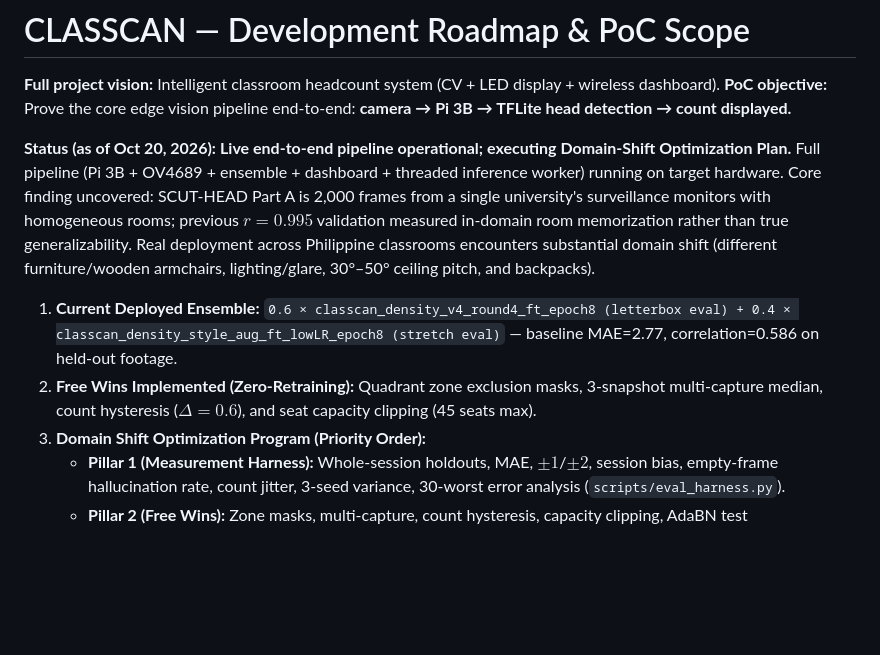
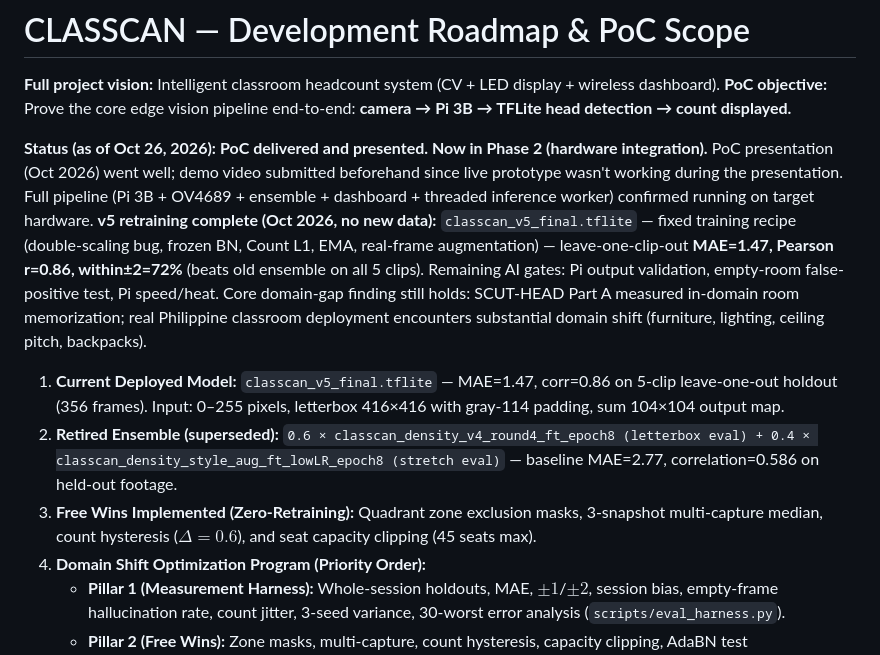
Before and after one commit to gabsolutely/CLASSCAN, a Markdown page: ROADMAP.md, the part around one of its changes. Drawn GitHub-style; blank space fills up the shorter version.

```diff
--- a/ROADMAP.md
+++ b/ROADMAP.md
@@ -3,10 +3,11 @@
 **Full project vision:** Intelligent classroom headcount system (CV + LED display + wireless dashboard).
 **PoC objective:** Prove the core edge vision pipeline end-to-end: **camera → Pi 3B → TFLite head detection → count displayed.**
 
-**Status (as of Oct 20, 2026):** **Live end-to-end pipeline operational; executing Domain-Shift Optimization Plan.** Full pipeline (Pi 3B + OV4689 + ensemble + dashboard + threaded inference worker) running on target hardware. Core finding uncovered: SCUT-HEAD Part A is 2,000 frames from a single university's surveillance monitors with homogeneous rooms; previous $r = 0.995$ validation measured in-domain room memorization rather than true generalizability. Real deployment across Philippine classrooms encounters substantial domain shift (different furniture/wooden armchairs, lighting/glare, 30°–50° ceiling pitch, and backpacks).
+**Status (as of Oct 26, 2026):** **PoC delivered and presented. Now in Phase 2 (hardware integration).** PoC presentation (Oct 2026) went well; demo video submitted beforehand since live prototype wasn't working during the presentation. Full pipeline (Pi 3B + OV4689 + ensemble + dashboard + threaded inference worker) confirmed running on target hardware. **v5 retraining complete (Oct 2026, no new data):** `classcan_v5_final.tflite` — fixed training recipe (double-scaling bug, frozen BN, Count L1, EMA, real-frame augmentation) — leave-one-clip-out **MAE=1.47, Pearson r=0.86, within±2=72%** (beats old ensemble on all 5 clips). Remaining AI gates: Pi output validation, empty-room false-positive test, Pi speed/heat. Core domain-gap finding still holds: SCUT-HEAD Part A measured in-domain room memorization; real Philippine classroom deployment encounters substantial domain shift (furniture, lighting, ceiling pitch, backpacks).
 
-1. **Current Deployed Ensemble:** `0.6 × classcan_density_v4_round4_ft_epoch8 (letterbox eval) + 0.4 × classcan_density_style_aug_ft_lowLR_epoch8 (stretch eval)` — baseline MAE=2.77, correlation=0.586 on held-out footage.
-2. **Free Wins Implemented (Zero-Retraining):** Quadrant zone exclusion masks, 3-snapshot multi-capture median, count hysteresis ($\Delta = 0.6$), and seat capacity clipping (45 seats max).
+1. **Current Deployed Model:** `classcan_v5_final.tflite` — MAE=1.47, corr=0.86 on 5-clip leave-one-out holdout (356 frames). Input: 0–255 pixels, letterbox 416×416 with gray-114 padding, sum 104×104 output map.
+2. **Retired Ensemble (superseded):** `0.6 × classcan_density_v4_round4_ft_epoch8 (letterbox eval) + 0.4 × classcan_density_style_aug_ft_lowLR_epoch8 (stretch eval)` — baseline MAE=2.77, correlation=0.586 on held-out footage.
+3. **Free Wins Implemented (Zero-Retraining):** Quadrant zone exclusion masks, 3-snapshot multi-capture median, count hysteresis ($\Delta = 0.6$), and seat capacity clipping (45 seats max).
 3. **Domain Shift Optimization Program (Priority Order):**
    - **Pillar 1 (Measurement Harness):** Whole-session holdouts, MAE, $\pm 1$/$\pm 2$, session bias, empty-frame hallucination rate, count jitter, 3-seed variance, 30-worst error analysis (`scripts/eval_harness.py`).
    - **Pillar 2 (Free Wins):** Zone masks, multi-capture, count hysteresis, capacity clipping, AdaBN test (`scripts/adabn.py`), native ROI crop (`2688×1520`), linear calibration.
```
Also changed, not shown: other parts of ROADMAP.md (+16 -12 lines).
